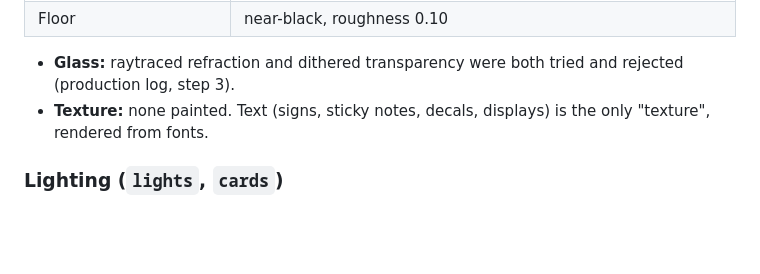
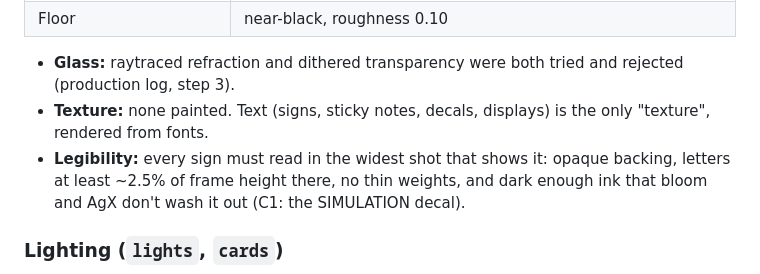
Before and after one commit to Derivative-Work/sandbox-rhapsody, a Markdown page: style/style_spec.md, the part around the change. Rendered like a GitHub page; blank space fills up the shorter version.

Commit message:
Style spec: sign legibility rule
Co-Authored-By: Claude Opus 5.5 <noreply@anthropic.com>
Claude-Session: https://claude.ai/code/session_014xFmEQ5ZKc8jcumjcEJ7SK

```diff
--- a/style/style_spec.md
+++ b/style/style_spec.md
@@ -191,6 +191,7 @@ These rules apply in every set:
 
 - **Glass:** raytraced refraction and dithered transparency were both tried and rejected (production log, step 3).
 - **Texture:** none painted. Text (signs, sticky notes, decals, displays) is the only "texture", rendered from fonts.
+- **Legibility:** every sign must read in the widest shot that shows it: opaque backing, letters at least ~2.5% of frame height there, no thin weights, and dark enough ink that bloom and AgX don't wash it out (C1: the SIMULATION decal).
 
 ### Lighting (`lights`, `cards`)
 
```
